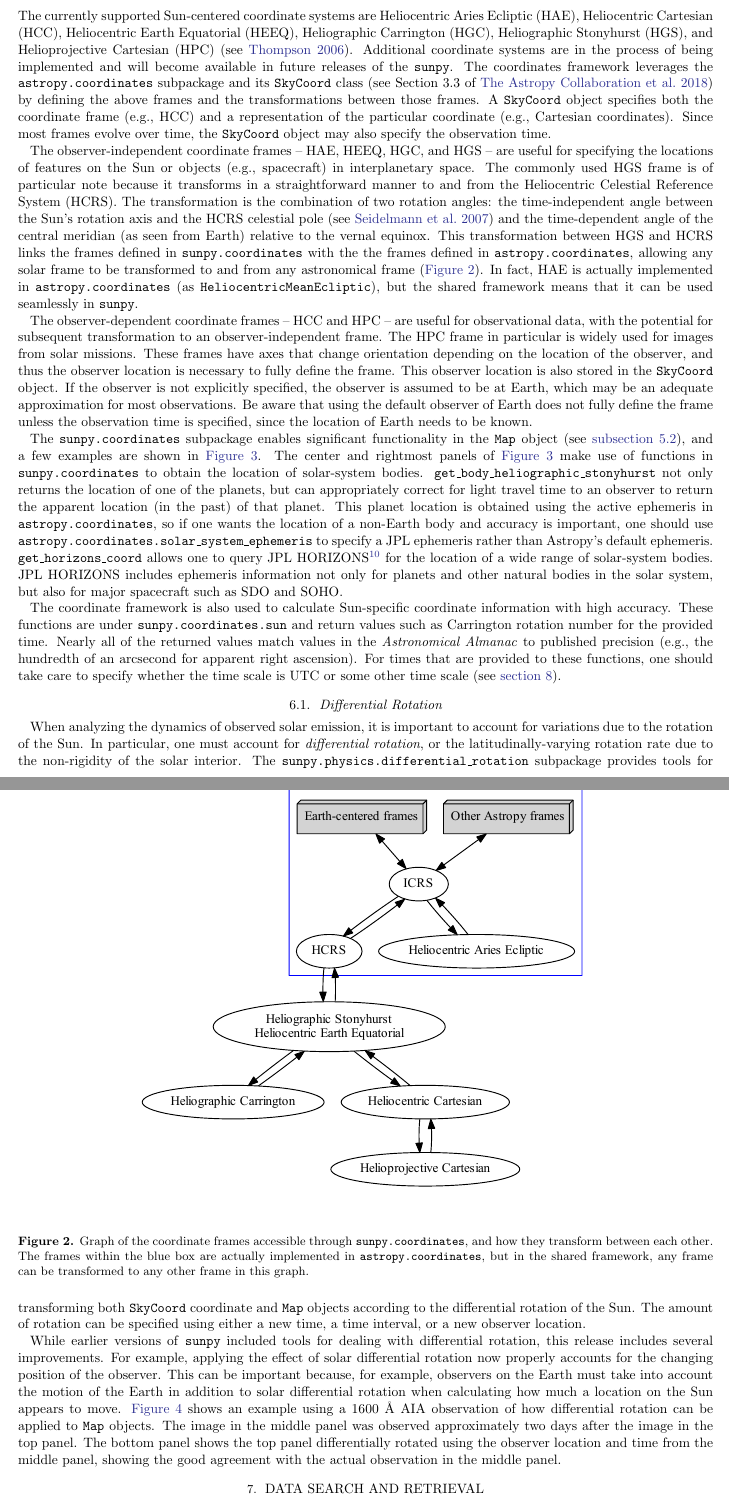
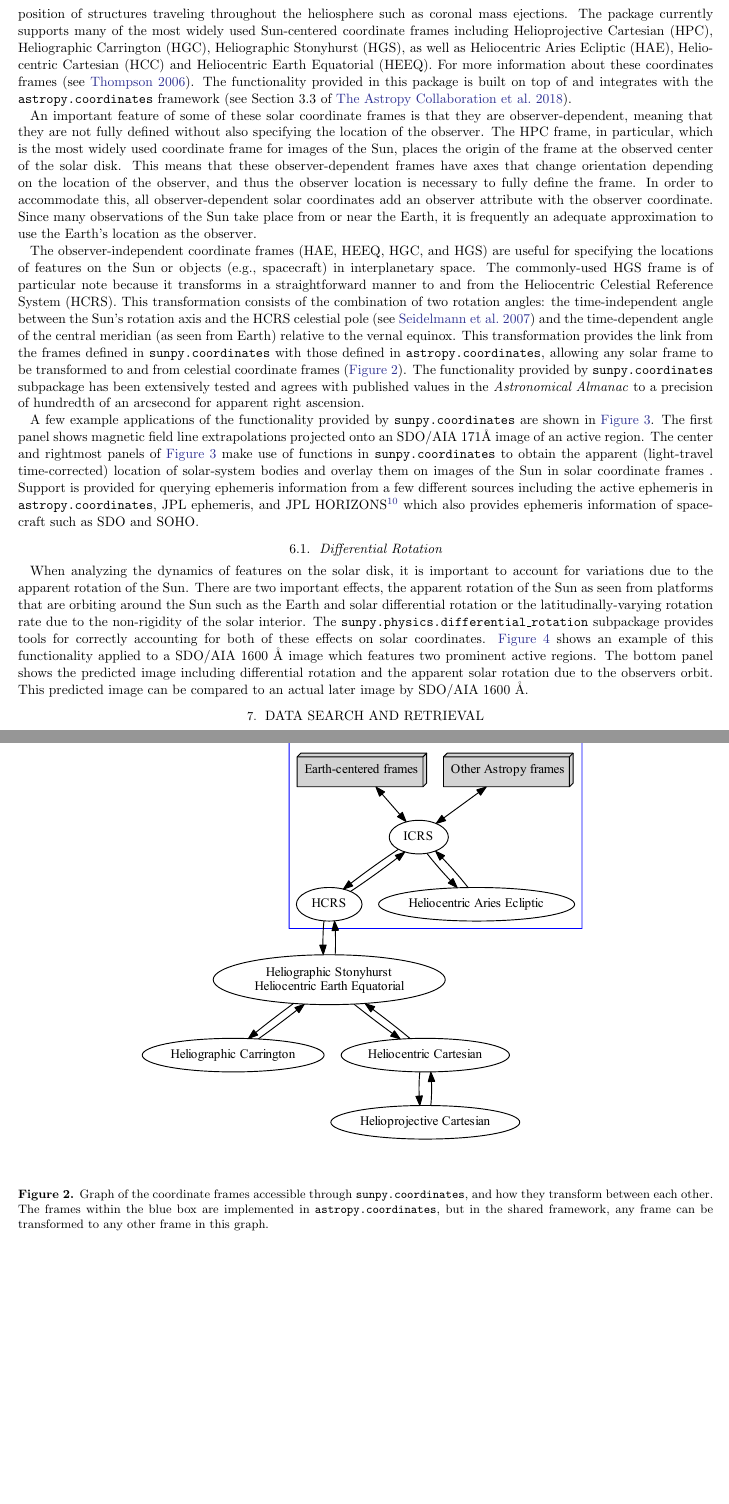
Before and after one commit to sunpy/sunpy-1.0-paper, a LaTeX paper (main.tex, which reads sections/6-coordinates.tex): two parts of pages 6 and 7 of 14 before the commit and two parts of pages 6 and 7 of 13 after it, joined at a grey line, cut at the place of the change, the shorter picture padded with empty space. Compiled offline with pdfLaTeX.

Commit message:
rewrite of coordinate section

```diff
--- a/sections/6-coordinates.tex
+++ b/sections/6-coordinates.tex
@@ -10,29 +4,34 @@ The \package{sunpy.coordinates} subpackage provides:
-The currently supported Sun-centered coordinate systems are Heliocentric Aries Ecliptic (HAE), Heliocentric Cartesian (HCC), Heliocentric Earth Equatorial (HEEQ), Heliographic Carrington (HGC), Heliographic Stonyhurst (HGS), and Helioprojective Cartesian (HPC) \citep[see][]{2006A&A...449..791T}.
-Additional coordinate systems are in the process of being implemented and will become available in future releases of the \sunpypkg.
-The coordinates framework leverages the \package{astropy.coordinates} subpackage and its \code{SkyCoord} class \citep[see Section 3.3 of][]{astropy2018} by defining the above frames and the transformations between those frames.
-A \code{SkyCoord} object specifies both the coordinate frame (e.g., HCC) and a representation of the particular coordinate (e.g., Cartesian coordinates).
-Since most frames evolve over time, the \code{SkyCoord} object may also specify the observation time.
+The \package{sunpy.coordinates} subpackage provides support for representing and transforming solar-centric coordinates.
+These coordinates may represent events (e.g. flares), feature on or above the Sun (e.g. magnetic loops), or  the position of structures traveling throughout the heliosphere such as coronal mass ejections.
+The package currently supports many of the most widely used Sun-centered coordinate frames including Helioprojective Cartesian (HPC), Heliographic Carrington (HGC), Heliographic Stonyhurst (HGS),  as well as Heliocentric Aries Ecliptic (HAE), Heliocentric Cartesian (HCC) and Heliocentric Earth Equatorial (HEEQ).
+For more information about these coordinates frames \citep[see][]{2006A&A...449..791T}.
+The functionality provided in this package is built on top of and integrates with the \package{astropy.coordinates} framework \citep[see Section 3.3 of][]{astropy2018}.
 
-The observer-independent coordinate frames -- HAE, HEEQ, HGC, and HGS -- are useful for specifying the locations of features on the Sun or objects (e.g., spacecraft) in interplanetary space.
-The commonly used HGS frame is of particular note because it transforms in a straightforward manner to and from the Heliocentric Celestial Reference System (HCRS).
-The transformation is the combination of two rotation angles: the time-independent angle between the Sun's rotation axis and the HCRS celestial pole \citep[see][]{2007CeMDA..98..155S} and the time-dependent angle of the central meridian (as seen from Earth) relative to the vernal equinox.
-This transformation between HGS and HCRS links the frames defined in \package{sunpy.coordinates} with the the frames defined in \package{astropy.coordinates}, allowing any solar frame to be transformed to and from any astronomical frame (\autoref{fig:transform_graph}).
-In fact, HAE is actually implemented in \package{astropy.coordinates} (as \code{HeliocentricMeanEcliptic}), but the shared framework means that it can be used seamlessly in \sunpypkg.
+An important feature of some of these solar coordinate frames is that they are observer-dependent, meaning that they are not fully defined without also specifying the location of the observer.
+The HPC frame, in particular, which is the most widely used coordinate frame for images of the Sun, places the origin of the frame at the observed center of the solar disk.
+This means that these observer-dependent frames have axes that change orientation depending on the location of the observer, and thus the observer location is necessary to fully define the frame.
+In order to accommodate this, all observer-dependent solar coordinates add an observer attribute with the observer coordinate.
+Since many observations of the Sun take place from or near the Earth, it is frequently an adequate approximation to use the Earth's location as the observer.
+
+The observer-independent coordinate frames (HAE, HEEQ, HGC, and HGS) are useful for specifying the locations of features on the Sun or objects (e.g., spacecraft) in interplanetary space.
+The commonly-used HGS frame is of particular note because it transforms in a straightforward manner to and from the Heliocentric Celestial Reference System (HCRS).
+This transformation consists of the combination of two rotation angles: the time-independent angle between the Sun's rotation axis and the HCRS celestial pole \citep[see][]{2007CeMDA..98..155S} and the time-dependent angle of the central meridian (as seen from Earth) relative to the vernal equinox.
+This transformation provides the link from the frames defined in \package{sunpy.coordinates} with those defined in \package{astropy.coordinates}, allowing any solar frame to be transformed to and from celestial coordinate frames (\autoref{fig:transform_graph}).
+%In fact, HAE is actually implemented in \package{astropy.coordinates}, but the shared framework means that it can be used seamlessly in \sunpypkg.
+The functionality provided by  \package{sunpy.coordinates} subpackage has been extensively tested and agrees with published values in the \textit{Astronomical Almanac} to a precision of hundredth of an arcsecond for apparent right ascension.
 
 \begin{figure}
     \centering
     \includegraphics[width=0.75\textwidth]{figures/sunpy_frames.pdf}
     \caption{Graph of the coordinate frames accessible through \package{sunpy.coordinates}, and how they transform between each other.
-    The frames within the blue box are actually implemented in \package{astropy.coordinates}, but in the shared framework, any frame can be transformed to any other frame in this graph.}
+    The frames within the blue box are implemented in \package{astropy.coordinates}, but in the shared framework, any frame can be transformed to any other frame in this graph.}
     \label{fig:transform_graph}
 \end{figure}
 
-The observer-dependent coordinate frames -- HCC and HPC -- are useful for observational data, with the potential for subsequent transformation to an observer-independent frame.
-The HPC frame in particular is widely used for images from solar missions.
-These frames have axes that change orientation depending on the location of the observer, and thus the observer location is necessary to fully define the frame.
-This observer location is also stored in the \code{SkyCoord} object.
-If the observer is not explicitly specified, the observer is assumed to be at Earth, which may be an adequate approximation for most observations.
-Be aware that using the default observer of Earth does not fully define the frame unless the observation time is specified, since the location of Earth needs to be known.
+A few example applications of the functionality provided by \package{sunpy.coordinates} are shown in \autoref{fig:coordinates_examples}.
+The first panel shows magnetic field line extrapolations projected onto an SDO/AIA 171\AA{} image of an active region.
+The center and rightmost panels of \autoref{fig:coordinates_examples} make use of functions in \package{sunpy.coordinates} to obtain the apparent (light-travel time-corrected) location of solar-system bodies and overlay them on images of the Sun in solar coordinate frames .
+Support is  provided for querying ephemeris information from a few different sources including the active ephemeris in \package{astropy.coordinates}, JPL ephemeris, and JPL HORIZONS\footnote{\url{https://ssd.jpl.nasa.gov/?horizon}} which also provides ephemeris information of spacecraft such as SDO and SOHO.
 
 \begin{figure}
     \gridline{\fig{figures/fig_fieldlines_aia.pdf}{0.3\textwidth}{(a)}
@@ -44,2 +42,3 @@ Be aware that using the default observer of Earth does not fully define the fram
+    (a) Field lines traced from a potential field extrapolation overlaid on an SDO/AIA 171 \AA{} AIA observation of an active region from 2019 March 10 00:00:04 UTC.
     The field extrapolation was computed with \package{pfsspy} \citep{david_stansby_2019_3237053}.
     (b) The Venus transit as viewed by SDO/AIA in 1600 \AA. The predicted position of Venus is overplotted in the helioprojective coordinate frame of the AIA image.
@@ -47,36 +46,16 @@ Be aware that using the default observer of Earth does not fully define the fram
     \label{fig:coordinates_examples}
 \end{figure}
-
-The \package{sunpy.coordinates} subpackage enables significant functionality in the \sunpycode{Map} object (see \autoref{sec:map}), and a few examples are shown in \autoref{fig:coordinates_examples}.
-The center and rightmost panels of \autoref{fig:coordinates_examples} make use of functions in \package{sunpy.coordinates} to obtain the location of solar-system bodies.
-\code{get\_body\_heliographic\_stonyhurst} not only returns the location of one of the planets, but can appropriately correct for light travel time to an observer to return the apparent location (in the past) of that planet.
-This planet location is obtained using the active ephemeris in \package{astropy.coordinates}, so if one wants the location of a non-Earth body and accuracy is important, one should use \code{astropy.coordinates.solar\_system\_ephemeris} to specify a JPL ephemeris rather than Astropy's default ephemeris.
-\code{get\_horizons\_coord} allows one to query JPL HORIZONS\footnote{\url{https://ssd.jpl.nasa.gov/?horizon}} for the location of a wide range of solar-system bodies.
-JPL HORIZONS includes ephemeris information not only for planets and other natural bodies in the solar system, but also for major spacecraft such as SDO and SOHO.
-
-The coordinate framework is also used to calculate Sun-specific coordinate information with high accuracy.
-These functions are under \package{sunpy.coordinates.sun} and return values such as Carrington rotation number for the provided time.
-Nearly all of the returned values match values in the \textit{Astronomical Almanac} to published precision (e.g., the hundredth of an arcsecond for apparent right ascension).
-For times that are provided to these functions, one should take care to specify whether the time scale is UTC or some other time scale (see \autoref{sec:units}).
 
 \subsection{Differential Rotation}
 \label{sec:differential_rotation}
 
 %1-2 sentences intro; 1-2 sentences describing what is new; 1 sentence that acknowledges the figure.
-
 % Can delete the first two sentences if the background info feels unnecessary
 
-When analyzing the dynamics of observed solar emission, it is important to account for variations due to the rotation of the Sun.
-In particular, one must account for \textit{differential rotation}, or the latitudinally-varying rotation rate due to the non-rigidity of the solar interior.
-The \package{sunpy.physics.differential\_rotation} subpackage provides tools for transforming both \code{SkyCoord} coordinate and \code{Map} objects according to the differential rotation of the Sun.
-The amount of rotation can be specified using either a new time, a time interval, or a new observer location.
-
-While earlier versions of \sunpypkg included tools for dealing with differential rotation, this release includes several improvements.
-For example, applying the effect of solar differential rotation now properly accounts for the changing position of the observer.
-This can be important because, for example, observers on the Earth must take into account the motion of the Earth in addition to solar differential rotation when calculating how much a location on the Sun appears to move.
-\autoref{fig:diff_rot} shows an example using a 1600 \AA{} AIA observation of how differential rotation can be applied to \code{Map} objects.
-The image in the middle panel was observed approximately two days after the image in the top panel.
-The bottom panel shows the top panel differentially rotated using the observer location and time from the middle panel, showing the good agreement with the actual observation in the middle panel.
+When analyzing the dynamics of features on the solar disk, it is important to account for variations due to the apparent rotation of the Sun.
+There are two important effects, the apparent rotation of the Sun as seen from platforms that are orbiting around the Sun such as the Earth and solar differential rotation or the latitudinally-varying rotation rate due to the non-rigidity of the solar interior.
+The \package{sunpy.physics.differential\_rotation} subpackage provides tools for correctly accounting for both of these effects on solar coordinates.
+\autoref{fig:diff_rot} shows an example of this functionality applied to a SDO/AIA 1600 \AA{} image which features two prominent active regions. The bottom panel shows the predicted image including differential rotation and the apparent solar rotation due to the observers orbit. This predicted image can be compared to an actual later image by SDO/AIA 1600 \AA{}.
 
 \begin{figure}
     \center
```
Also changed, not shown: sections/6-coordinates.tex (11 more changed lines).
